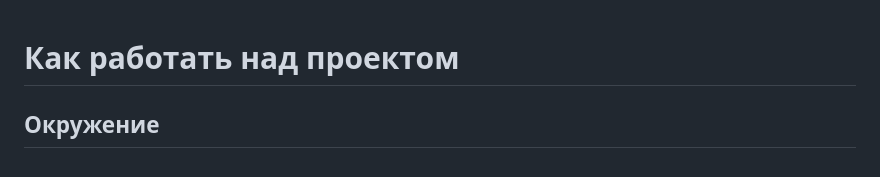
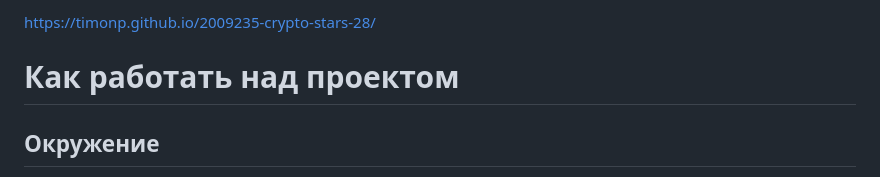
Before and after one commit to TimonP/2009235-crypto-stars-28, a Markdown page: README.md, the part around the change. Drawn GitHub-style.

```diff
--- a/README.md
+++ b/README.md
@@ -1,3 +1,5 @@
+https://timonp.github.io/2009235-crypto-stars-28/
+
 # Как работать над проектом
 
 ## Окружение
```
